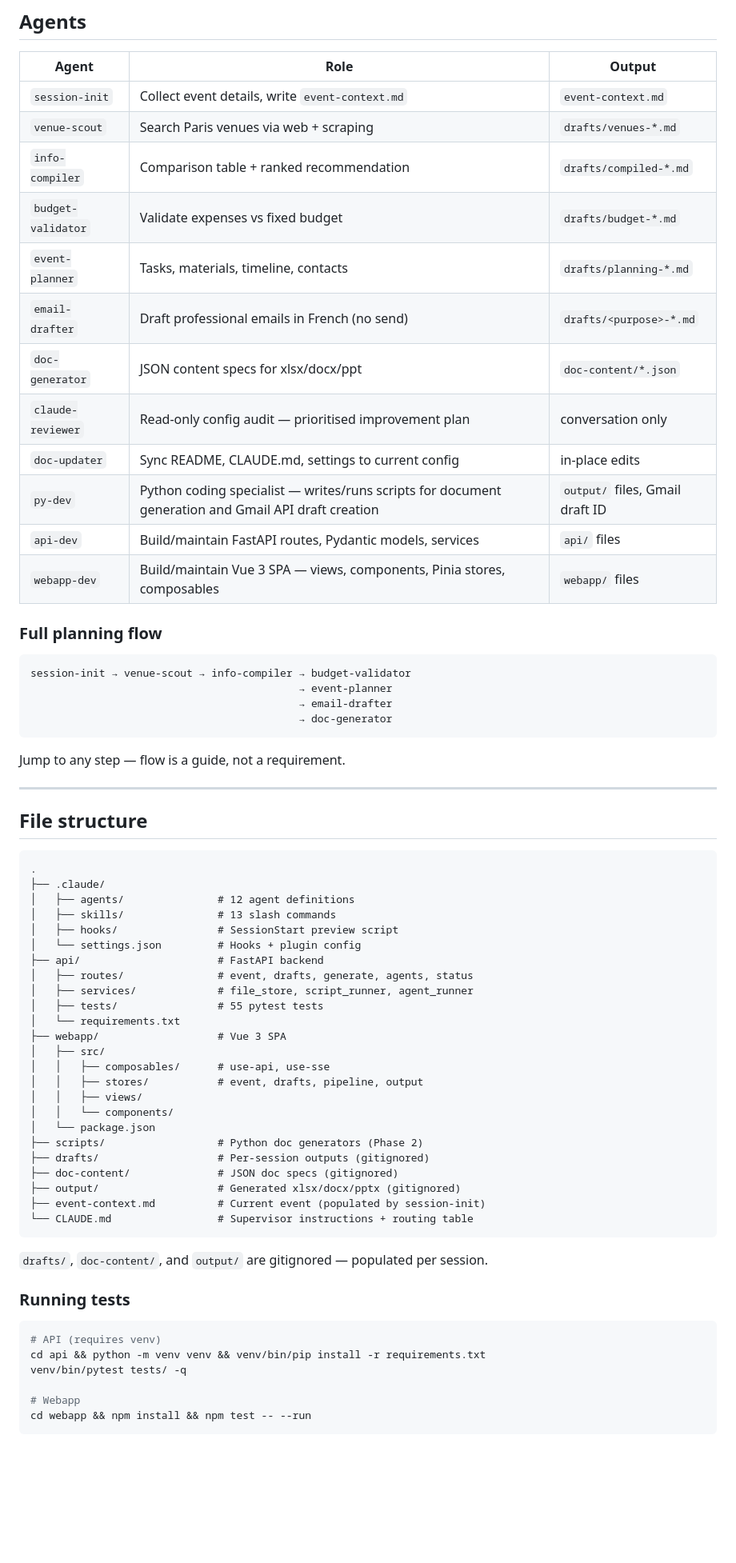
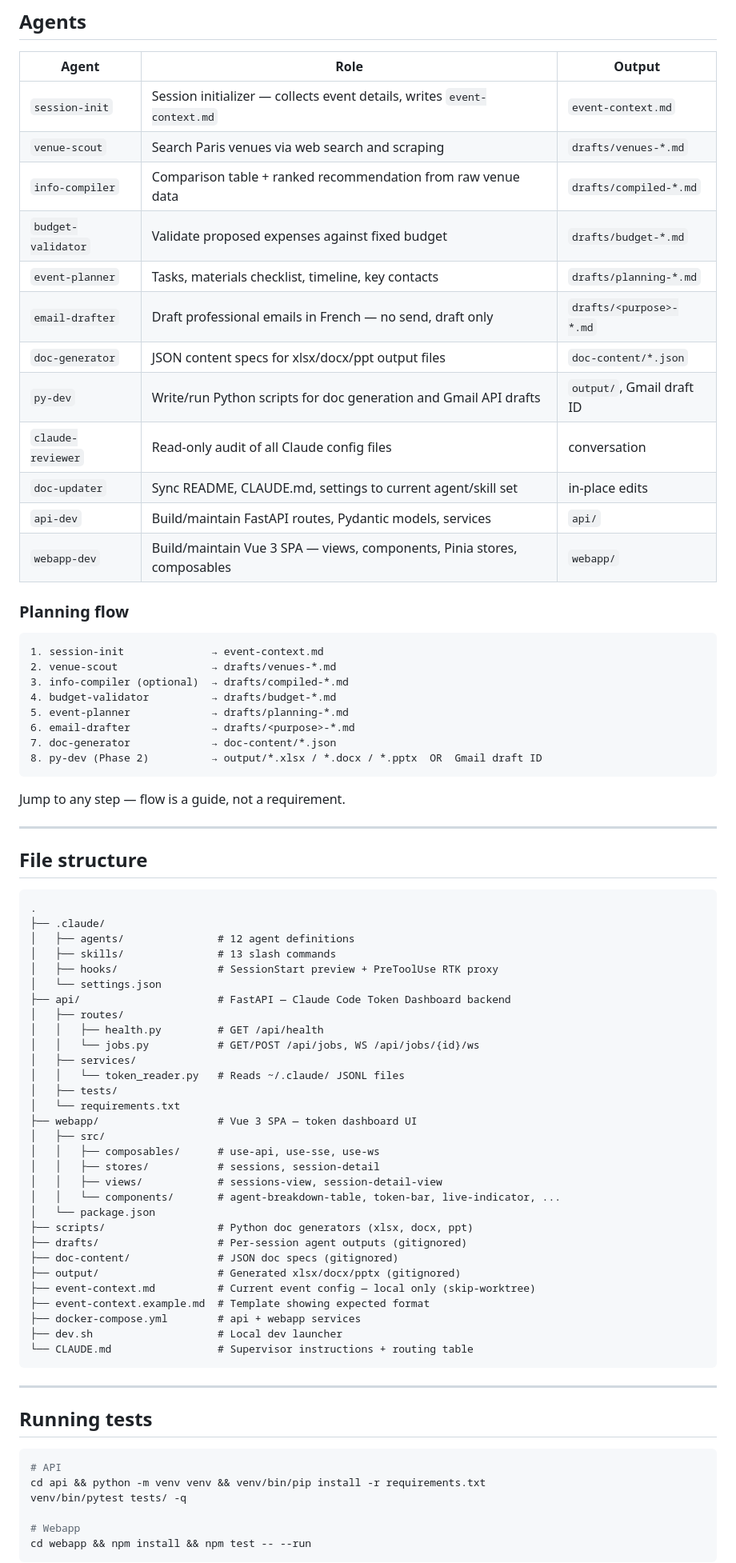
Before and after one commit to Code-Nam/multiagent-event-planner, a Markdown page: README.md, the part around one of its changes. Shown at 80% size. GitHub-like rendering; blank space fills up the shorter version.

````diff
--- a/README.md
+++ b/README.md
@@ -42,26 +132,30 @@ From there, ask naturally. The supervisor routes to the right agent.
 
 | Agent | Role | Output |
 |-------|------|--------|
-| `session-init` | Collect event details, write `event-context.md` | `event-context.md` |
-| `venue-scout` | Search Paris venues via web + scraping | `drafts/venues-*.md` |
-| `info-compiler` | Comparison table + ranked recommendation | `drafts/compiled-*.md` |
-| `budget-validator` | Validate expenses vs fixed budget | `drafts/budget-*.md` |
-| `event-planner` | Tasks, materials, timeline, contacts | `drafts/planning-*.md` |
-| `email-drafter` | Draft professional emails in French (no send) | `drafts/<purpose>-*.md` |
-| `doc-generator` | JSON content specs for xlsx/docx/ppt | `doc-content/*.json` |
-| `claude-reviewer` | Read-only config audit — prioritised improvement plan | conversation only |
-| `doc-updater` | Sync README, CLAUDE.md, settings to current config | in-place edits |
-| `py-dev` | Python coding specialist — writes/runs scripts for document generation and Gmail API draft creation | `output/` files, Gmail draft ID |
-| `api-dev` | Build/maintain FastAPI routes, Pydantic models, services | `api/` files |
-| `webapp-dev` | Build/maintain Vue 3 SPA — views, components, Pinia stores, composables | `webapp/` files |
+| `session-init` | Session initializer — collects event details, writes `event-context.md` | `event-context.md` |
+| `venue-scout` | Search Paris venues via web search and scraping | `drafts/venues-*.md` |
+| `info-compiler` | Comparison table + ranked recommendation from raw venue data | `drafts/compiled-*.md` |
+| `budget-validator` | Validate proposed expenses against fixed budget | `drafts/budget-*.md` |
+| `event-planner` | Tasks, materials checklist, timeline, key contacts | `drafts/planning-*.md` |
+| `email-drafter` | Draft professional emails in French — no send, draft only | `drafts/<purpose>-*.md` |
+| `doc-generator` | JSON content specs for xlsx/docx/ppt output files | `doc-content/*.json` |
+| `py-dev` | Write/run Python scripts for doc generation and Gmail API drafts | `output/`, Gmail draft ID |
+| `claude-reviewer` | Read-only audit of all Claude config files | conversation |
+| `doc-updater` | Sync README, CLAUDE.md, settings to current agent/skill set | in-place edits |
+| `api-dev` | Build/maintain FastAPI routes, Pydantic models, services | `api/` |
+| `webapp-dev` | Build/maintain Vue 3 SPA — views, components, Pinia stores, composables | `webapp/` |
 
-### Full planning flow
+### Planning flow
 
 ```
-session-init → venue-scout → info-compiler → budget-validator
-                                           → event-planner
-                                           → email-drafter
-                                           → doc-generator
+1. session-init              → event-context.md
+2. venue-scout               → drafts/venues-*.md
+3. info-compiler (optional)  → drafts/compiled-*.md
+4. budget-validator          → drafts/budget-*.md
+5. event-planner             → drafts/planning-*.md
+6. email-drafter             → drafts/<purpose>-*.md
+7. doc-generator             → doc-content/*.json
+8. py-dev (Phase 2)          → output/*.xlsx / *.docx / *.pptx  OR  Gmail draft ID
 ```
 
 Jump to any step — flow is a guide, not a requirement.
@@ -75,34 +169,40 @@ Jump to any step — flow is a guide, not a requirement.
 ├── .claude/
 │   ├── agents/               # 12 agent definitions
 │   ├── skills/               # 13 slash commands
-│   ├── hooks/                # SessionStart preview script
-│   └── settings.json         # Hooks + plugin config
-├── api/                      # FastAPI backend
-│   ├── routes/               # event, drafts, generate, agents, status
-│   ├── services/             # file_store, script_runner, agent_runner
-│   ├── tests/                # 55 pytest tests
+│   ├── hooks/                # SessionStart preview + PreToolUse RTK proxy
+│   └── settings.json
+├── api/                      # FastAPI — Claude Code Token Dashboard backend
+│   ├── routes/
+│   │   ├── health.py         # GET /api/health
+│   │   └── jobs.py           # GET/POST /api/jobs, WS /api/jobs/{id}/ws
+│   ├── services/
+│   │   └── token_reader.py   # Reads ~/.claude/ JSONL files
+│   ├── tests/
 │   └── requirements.txt
-├── webapp/                   # Vue 3 SPA
+├── webapp/                   # Vue 3 SPA — token dashboard UI
 │   ├── src/
-│   │   ├── composables/      # use-api, use-sse
-│   │   ├── stores/           # event, drafts, pipeline, output
-│   │   ├── views/
-│   │   └── components/
+│   │   ├── composables/      # use-api, use-sse, use-ws
+│   │   ├── stores/           # sessions, session-detail
+│   │   ├── views/            # sessions-view, session-detail-view
+│   │   └── components/       # agent-breakdown-table, token-bar, live-indicator, ...
 │   └── package.json
-├── scripts/                  # Python doc generators (Phase 2)
-├── drafts/                   # Per-session outputs (gitignored)
+├── scripts/                  # Python doc generators (xlsx, docx, ppt)
+├── drafts/                   # Per-session agent outputs (gitignored)
 ├── doc-content/              # JSON doc specs (gitignored)
 ├── output/                   # Generated xlsx/docx/pptx (gitignored)
-├── event-context.md          # Current event (populated by session-init)
+├── event-context.md          # Current event config — local only (skip-worktree)
+├── event-context.example.md  # Template showing expected format
+├── docker-compose.yml        # api + webapp services
+├── dev.sh                    # Local dev launcher
 └── CLAUDE.md                 # Supervisor instructions + routing table
 ```
 
-`drafts/`, `doc-content/`, and `output/` are gitignored — populated per session.
+---
 
-### Running tests
+## Running tests
 
 ```bash
-# API (requires venv)
+# API
 cd api && python -m venv venv && venv/bin/pip install -r requirements.txt
 venv/bin/pytest tests/ -q
 
````
Also changed, not shown: other parts of README.md (+103 -29 lines), event-context.example.md (added, +16 -0 lines).
